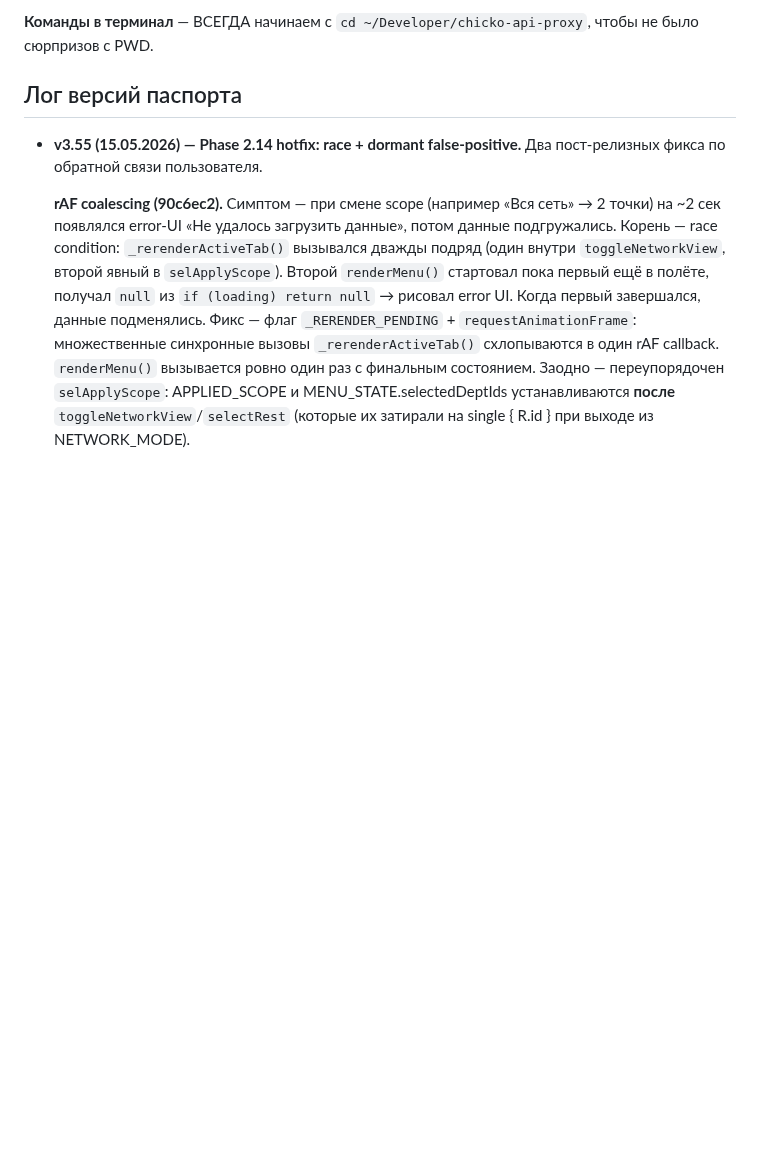
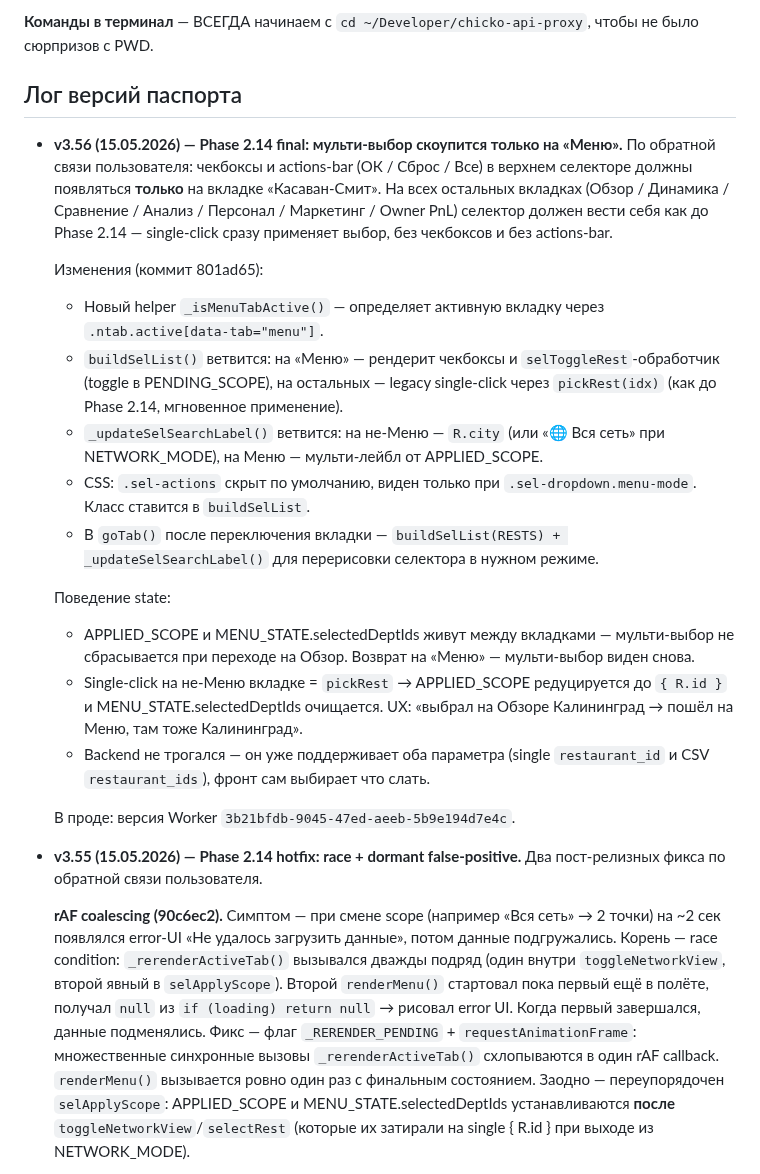
Before and after one commit to AlexMelnikov1976/ChickoDash, a Markdown page: PASSPORT.md, the part around the change. Drawn GitHub-style; blank space fills up the shorter version.

Commit message:
docs: PASSPORT v3.56 — мульти-выбор только на «Касаван-Смит»
Описание коммита 801ad65: верхний селектор теперь меняет режим в
зависимости от активной вкладки. На «Меню» — чекбоксы + actions-bar
ОК/Сброс/Все. На всех остальных — legacy single-click без чекбоксов
(как до Phase 2.14).

Реализация — _isMenuTabActive() + ветвление в buildSelList и
_updateSelSearchLabel, CSS-флаг .menu-mode на selDropdown, перерисовка
селектора в goTab при переключении вкладки.

В проде: Worker version 3b21bfdb-9045-47ed-aeeb-5b9e194d7e4c.

```diff
--- a/PASSPORT.md
+++ b/PASSPORT.md
@@ -1053,6 +1053,22 @@ npx tsc --noEmit
 
 ## Лог версий паспорта
 
+- **v3.56 (15.05.2026) — Phase 2.14 final: мульти-выбор скоупится только на «Меню».** По обратной связи пользователя: чекбоксы и actions-bar (ОК / Сброс / Все) в верхнем селекторе должны появляться **только** на вкладке «Касаван-Смит». На всех остальных вкладках (Обзор / Динамика / Сравнение / Анализ / Персонал / Маркетинг / Owner PnL) селектор должен вести себя как до Phase 2.14 — single-click сразу применяет выбор, без чекбоксов и без actions-bar.
+
+  Изменения (коммит 801ad65):
+  - Новый helper `_isMenuTabActive()` — определяет активную вкладку через `.ntab.active[data-tab="menu"]`.
+  - `buildSelList()` ветвится: на «Меню» — рендерит чекбоксы и `selToggleRest`-обработчик (toggle в PENDING_SCOPE), на остальных — legacy single-click через `pickRest(idx)` (как до Phase 2.14, мгновенное применение).
+  - `_updateSelSearchLabel()` ветвится: на не-Меню — `R.city` (или «🌐 Вся сеть» при NETWORK_MODE), на Меню — мульти-лейбл от APPLIED_SCOPE.
+  - CSS: `.sel-actions` скрыт по умолчанию, виден только при `.sel-dropdown.menu-mode`. Класс ставится в `buildSelList`.
+  - В `goTab()` после переключения вкладки — `buildSelList(RESTS) + _updateSelSearchLabel()` для перерисовки селектора в нужном режиме.
+
+  Поведение state:
+  - APPLIED_SCOPE и MENU_STATE.selectedDeptIds живут между вкладками — мульти-выбор не сбрасывается при переходе на Обзор. Возврат на «Меню» — мульти-выбор виден снова.
+  - Single-click на не-Меню вкладке = `pickRest` → APPLIED_SCOPE редуцируется до `{ R.id }` и MENU_STATE.selectedDeptIds очищается. UX: «выбрал на Обзоре Калининград → пошёл на Меню, там тоже Калининград».
+  - Backend не трогался — он уже поддерживает оба параметра (single `restaurant_id` и CSV `restaurant_ids`), фронт сам выбирает что слать.
+
+  В проде: версия Worker `3b21bfdb-9045-47ed-aeeb-5b9e194d7e4c`.
+
 - **v3.55 (15.05.2026) — Phase 2.14 hotfix: race + dormant false-positive.** Два пост-релизных фикса по обратной связи пользователя.
 
   **rAF coalescing (90c6ec2).** Симптом — при смене scope (например «Вся сеть» → 2 точки) на ~2 сек появлялся error-UI «Не удалось загрузить данные», потом данные подгружались. Корень — race condition: `_rerenderActiveTab()` вызывался дважды подряд (один внутри `toggleNetworkView`, второй явный в `selApplyScope`). Второй `renderMenu()` стартовал пока первый ещё в полёте, получал `null` из `if (loading) return null` → рисовал error UI. Когда первый завершался, данные подменялись. Фикс — флаг `_RERENDER_PENDING` + `requestAnimationFrame`: множественные синхронные вызовы `_rerenderActiveTab()` схлопываются в один rAF callback. `renderMenu()` вызывается ровно один раз с финальным состоянием. Заодно — переупорядочен `selApplyScope`: APPLIED_SCOPE и MENU_STATE.selectedDeptIds устанавливаются **после** `toggleNetworkView`/`selectRest` (которые их затирали на single { R.id } при выходе из NETWORK_MODE).
```
